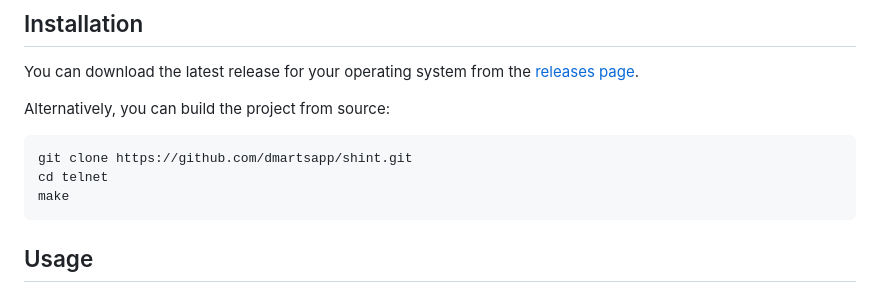
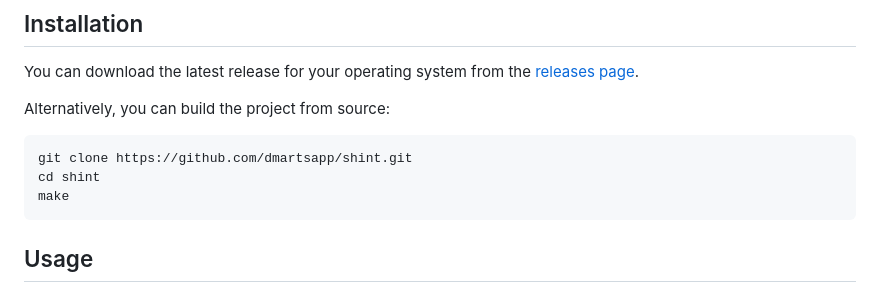
Before and after one commit to dmartsapp/shint, a Markdown page: readme.md, the part around the change. GitHub-like rendering.

Commit message:
minor corrections in readme

````diff
--- a/readme.md
+++ b/readme.md
@@ -25,7 +25,7 @@ Alternatively, you can build the project from source:
 
 ```bash
 git clone https://github.com/dmartsapp/shint.git
-cd telnet
+cd shint
 make
 ```
 
````
